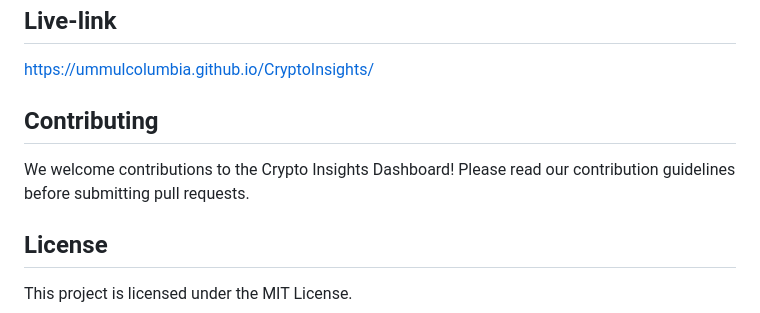
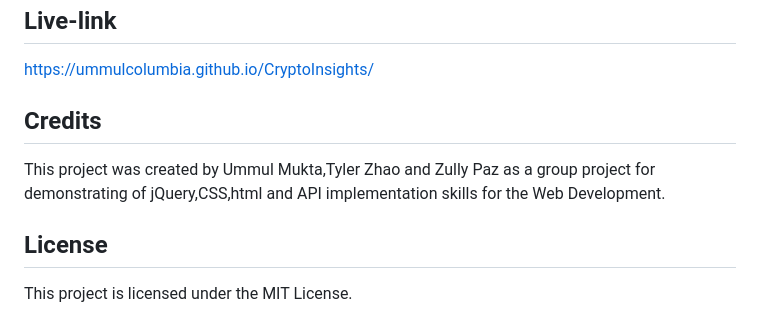
Before and after one commit to UmmulColumbia/CryptoInsights, a Markdown page: README.md, the part around the change. Rendered like a GitHub page.

```diff
--- a/README.md
+++ b/README.md
@@ -52,8 +52,8 @@ By fulfilling these acceptance criteria, the Crypto Insights Dashboard will prov
 ## Live-link
 https://ummulcolumbia.github.io/CryptoInsights/
 
-## Contributing
-We welcome contributions to the Crypto Insights Dashboard! Please read our contribution guidelines before submitting pull requests.
+## Credits
+This project was created by Ummul Mukta,Tyler Zhao and Zully Paz as a group project for demonstrating of jQuery,CSS,html and API implementation skills for the Web Development.
 
 ## License
 This project is licensed under the MIT License.
```
